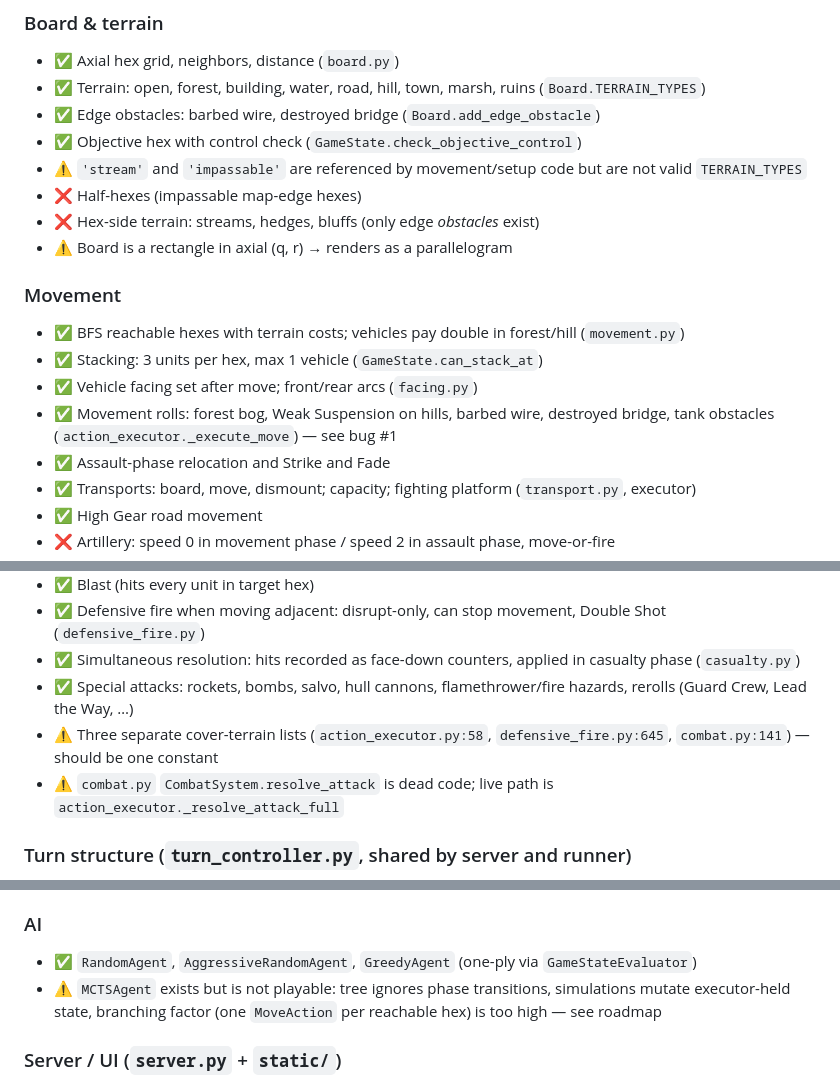
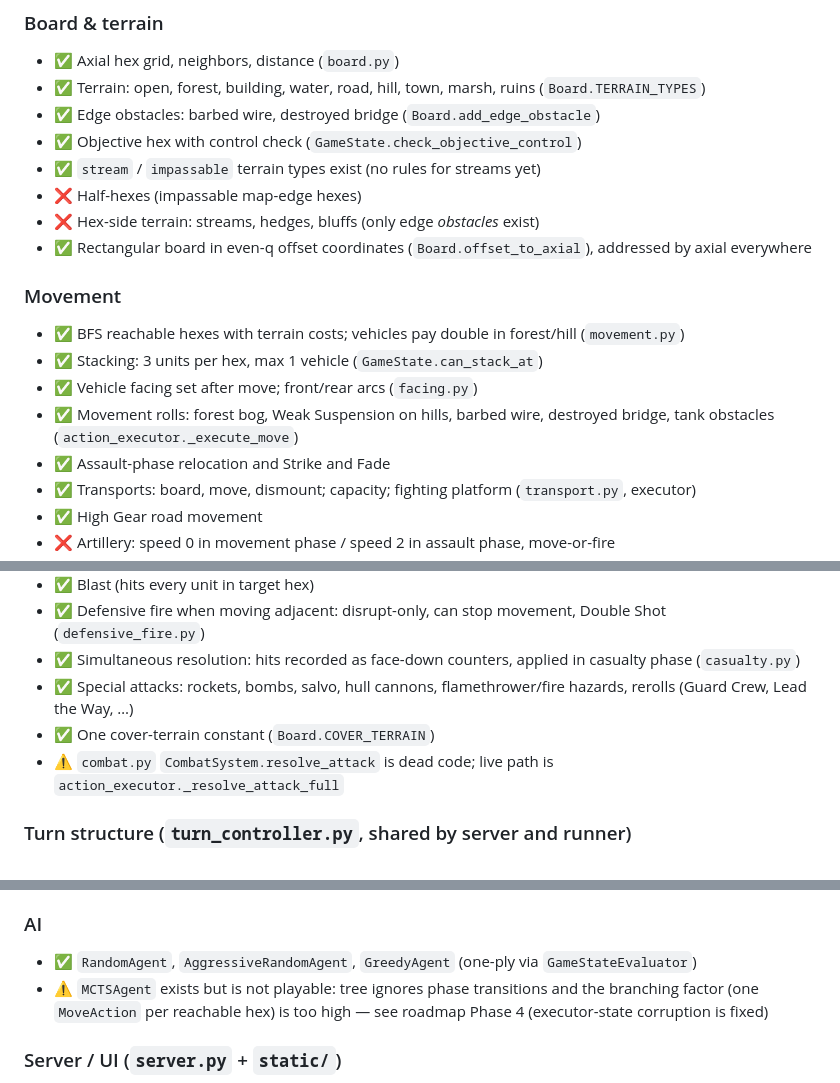
Before and after one commit to najusten/axis-allies-agent, a Markdown page: IMPLEMENTATION_STATUS.md, 3 parts joined by grey strips. Rendered like a GitHub page.

Commit message:
Status doc: clear resolved caveats
Co-Authored-By: Claude Opus 5 <noreply@anthropic.com>

```diff
--- a/IMPLEMENTATION_STATUS.md
+++ b/IMPLEMENTATION_STATUS.md
@@ -56,16 +56,16 @@ initiative_system = InitiativeSystem(ability_system, movement_system)
 - ✅ Terrain: open, forest, building, water, road, hill, town, marsh, ruins (`Board.TERRAIN_TYPES`)
 - ✅ Edge obstacles: barbed wire, destroyed bridge (`Board.add_edge_obstacle`)
 - ✅ Objective hex with control check (`GameState.check_objective_control`)
-- ⚠️ `'stream'` and `'impassable'` are referenced by movement/setup code but are not valid `TERRAIN_TYPES`
+- ✅ `stream` / `impassable` terrain types exist (no rules for streams yet)
 - ❌ Half-hexes (impassable map-edge hexes)
 - ❌ Hex-side terrain: streams, hedges, bluffs (only edge *obstacles* exist)
-- ⚠️ Board is a rectangle in axial (q, r) → renders as a parallelogram
+- ✅ Rectangular board in even-q offset coordinates (`Board.offset_to_axial`), addressed by axial everywhere
 
 ### Movement
 - ✅ BFS reachable hexes with terrain costs; vehicles pay double in forest/hill (`movement.py`)
 - ✅ Stacking: 3 units per hex, max 1 vehicle (`GameState.can_stack_at`)
 - ✅ Vehicle facing set after move; front/rear arcs (`facing.py`)
-- ✅ Movement rolls: forest bog, Weak Suspension on hills, barbed wire, destroyed bridge, tank obstacles (`action_executor._execute_move`) — see bug #1
+- ✅ Movement rolls: forest bog, Weak Suspension on hills, barbed wire, destroyed bridge, tank obstacles (`action_executor._execute_move`)
 - ✅ Assault-phase relocation and Strike and Fade
 - ✅ Transports: board, move, dismount; capacity; fighting platform (`transport.py`, executor)
 - ✅ High Gear road movement
@@ -88,7 +88,7 @@ initiative_system = InitiativeSystem(ability_system, movement_system)
 - ✅ Defensive fire when moving adjacent: disrupt-only, can stop movement, Double Shot (`defensive_fire.py`)
 - ✅ Simultaneous resolution: hits recorded as face-down counters, applied in casualty phase (`casualty.py`)
 - ✅ Special attacks: rockets, bombs, salvo, hull cannons, flamethrower/fire hazards, rerolls (Guard Crew, Lead the Way, …)
-- ⚠️ Three separate cover-terrain lists (`action_executor.py:58`, `defensive_fire.py:645`, `combat.py:141`) — should be one constant
+- ✅ One cover-terrain constant (`Board.COVER_TERRAIN`)
 - ⚠️ `combat.py` `CombatSystem.resolve_attack` is dead code; live path is `action_executor._resolve_attack_full`
 
 ### Turn structure (`turn_controller.py`, shared by server and runner)
@@ -104,7 +104,7 @@ initiative_system = InitiativeSystem(ability_system, movement_system)
 
 ### AI
 - ✅ `RandomAgent`, `AggressiveRandomAgent`, `GreedyAgent` (one-ply via `GameStateEvaluator`)
-- ⚠️ `MCTSAgent` exists but is not playable: tree ignores phase transitions, simulations mutate executor-held state, branching factor (one `MoveAction` per reachable hex) is too high — see roadmap
+- ⚠️ `MCTSAgent` exists but is not playable: tree ignores phase transitions and the branching factor (one `MoveAction` per reachable hex) is too high — see roadmap Phase 4 (executor-state corruption is fixed)
 
 ### Server / UI (`server.py` + `static/`)
 - ✅ JSON API; frontend updates in place (no reload); moves animate; dice popups for attacks, cover rolls, movement rolls, defensive fire; LOS line; casualty fades; initiative banner; click to skip
```
